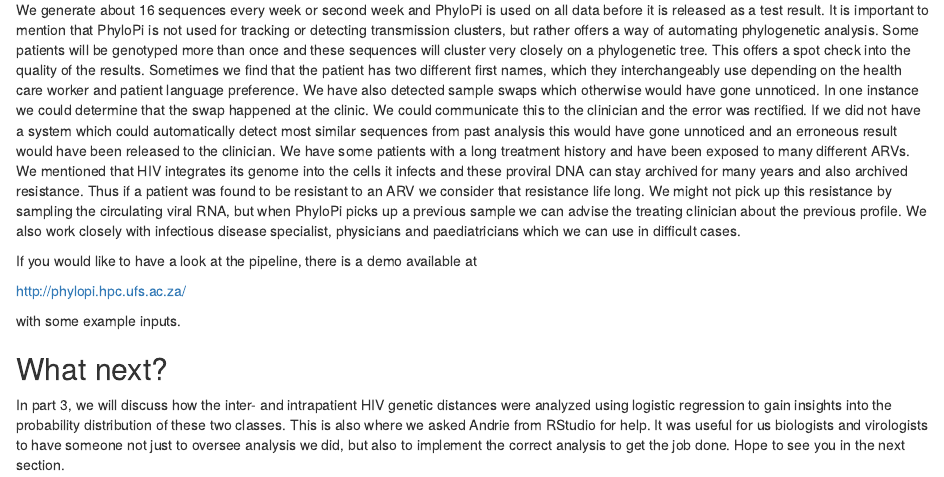
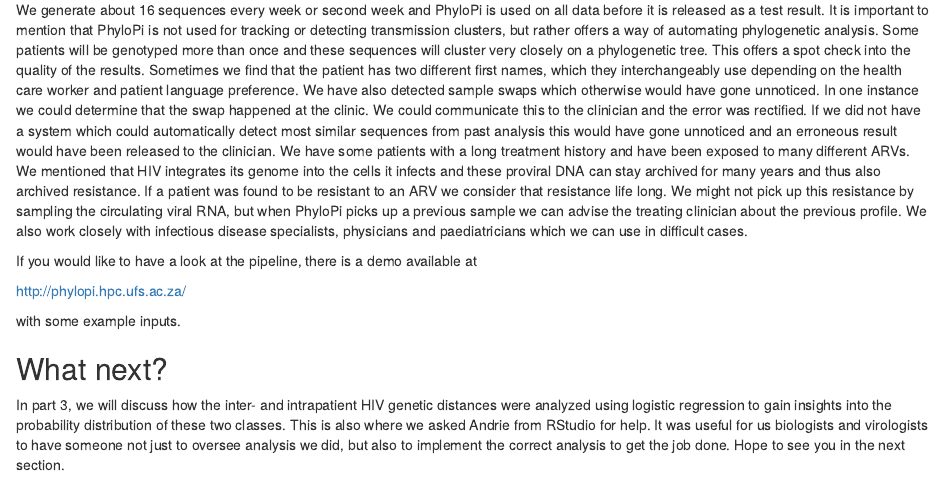
Before and after one commit to ArmandBester/R-in-medicine, an R Markdown document (part2/Part2.Rmd): the page in a window 1100 px wide, from 10470 px down. Rendered offline with R 4.5, knitr and Pandoc, with nearby package versions; common packages that the code uses without loading them are loaded.

```diff
--- a/part2/Part2.Rmd
+++ b/part2/Part2.Rmd
@@ -371,7 +371,7 @@
 
 ### Impact
 
-We generate about 16 sequences every week or second week and PhyloPi is used on all data before it is released as a test result.  It is important to mention that PhyloPi is not used for tracking or detecting transmission clusters, but rather offers a way of automating phylogenetic analysis.  Some patients will be genotyped more than once and these sequences will cluster very closely on a phylogenetic tree.  This offers a spot check into the quality of the results.  Sometimes we find that the patient has two different first names, which they interchangeably use depending on the health care worker and patient language preference.  We have also detected sample swaps which otherwise would have gone unnoticed.  In one instance we could determine that the swap happened at the clinic.  We could communicate this to the clinician and the error was rectified.  If we did not have a system which could automatically detect most similar sequences from past analysis this would have gone unnoticed and an erroneous result would have been released to the clinician.  We have some patients with a long treatment history and have been exposed to many different ARVs.  We mentioned that HIV integrates its genome into the cells it infects and these proviral DNA can stay archived for many years and also archived resistance.  Thus if a patient was found to be resistant to an ARV we consider that resistance life long.  We might not pick up this resistance by sampling the circulating viral RNA, but when PhyloPi picks up a previous sample we can advise the treating clinician about the previous profile.  We also work closely with infectious disease specialist, physicians and paediatricians which we can use in difficult cases.
+We generate about 16 sequences every week or second week and PhyloPi is used on all data before it is released as a test result.  It is important to mention that PhyloPi is not used for tracking or detecting transmission clusters, but rather offers a way of automating phylogenetic analysis.  Some patients will be genotyped more than once and these sequences will cluster very closely on a phylogenetic tree.  This offers a spot check into the quality of the results.  Sometimes we find that the patient has two different first names, which they interchangeably use depending on the health care worker and patient language preference.  We have also detected sample swaps which otherwise would have gone unnoticed.  In one instance we could determine that the swap happened at the clinic.  We could communicate this to the clinician and the error was rectified.  If we did not have a system which could automatically detect most similar sequences from past analysis this would have gone unnoticed and an erroneous result would have been released to the clinician.  We have some patients with a long treatment history and have been exposed to many different ARVs.  We mentioned that HIV integrates its genome into the cells it infects and these proviral DNA can stay archived for many years and thus also archived resistance.  If a patient was found to be resistant to an ARV we consider that resistance life long.  We might not pick up this resistance by sampling the circulating viral RNA, but when PhyloPi picks up a previous sample we can advise the treating clinician about the previous profile.  We also work closely with infectious disease specialists, physicians and paediatricians which we can use in difficult cases.
 
 
 If you would like to have a look at the pipeline, there is a demo available at
```
